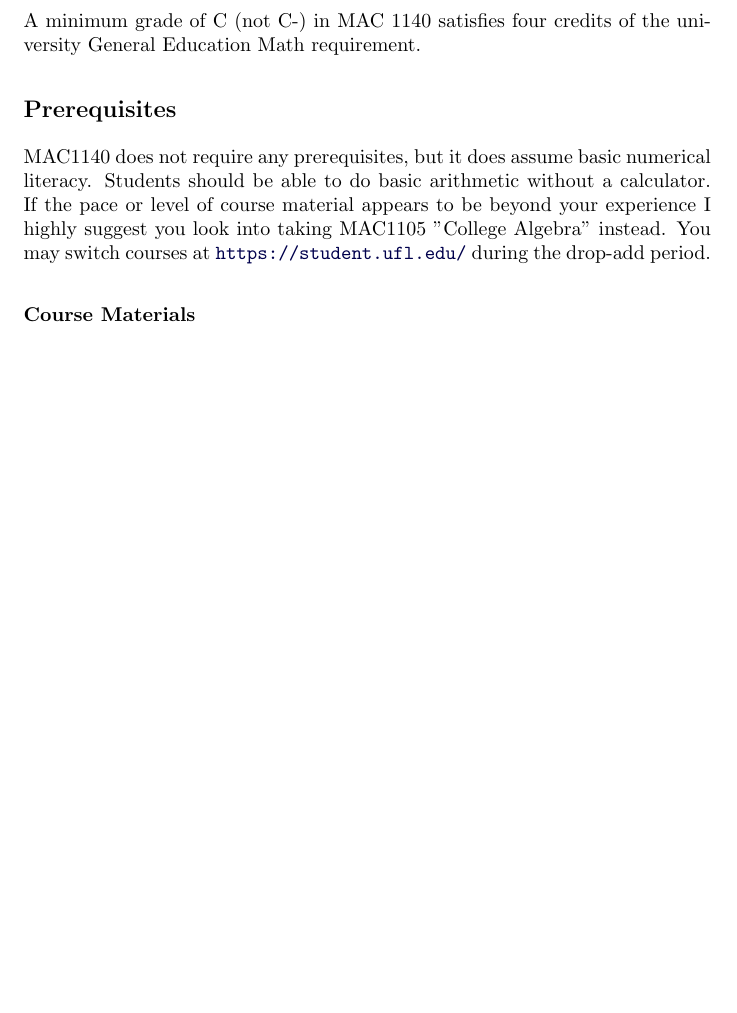
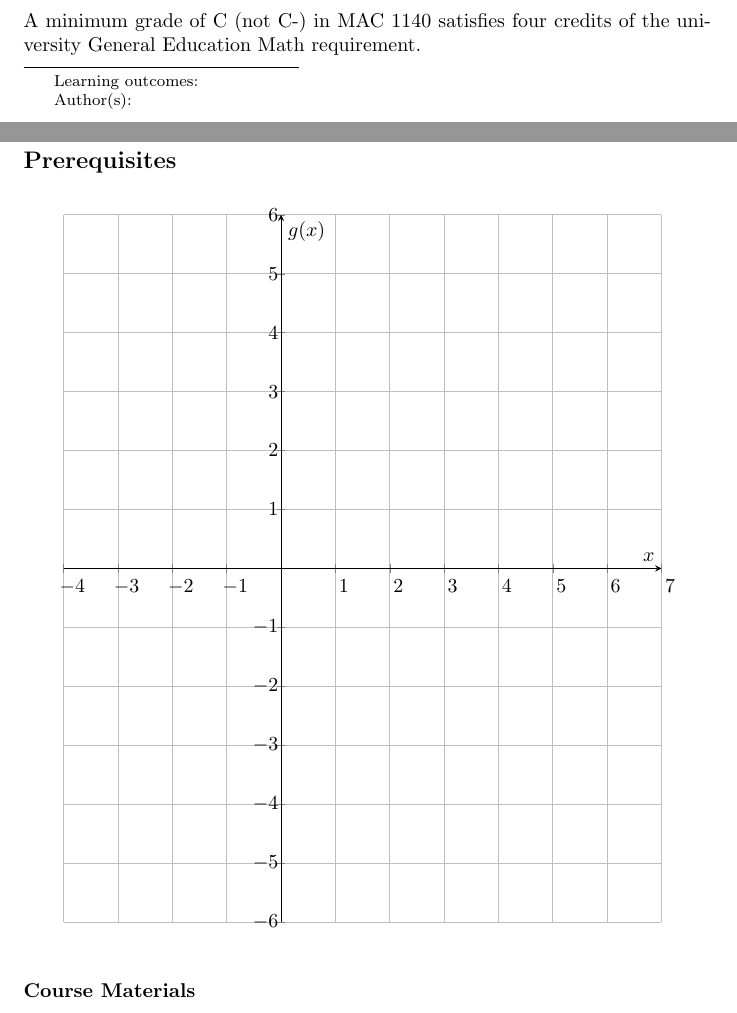
Before and after one commit to bpilgrim23/testing, a LaTeX document (test.tex): part of page 1 of 4 before the commit and two parts of pages 1 and 2 of 5 after it, the two joined at a grey line, cut so that both start at the same text, the shorter picture padded with empty space. Compiled offline with pdfLaTeX.

Commit message:
Update test.tex

```diff
--- a/test.tex
+++ b/test.tex
@@ -12,7 +12,27 @@ This is MAC1140 "Precalculus Algebra". The goal of this course is to provide the
 A minimum grade of C (not C-) in MAC 1140 satisfies four credits of the university General Education Math requirement.%
 
 \subsection*{Prerequisites}
-MAC1140 does not require any prerequisites, but it does assume basic numerical literacy. Students should be able to do basic arithmetic without a calculator. If the pace or level of course material appears to be beyond your experience I highly suggest you look into taking MAC1105 "College Algebra" instead. You may switch courses at \url{https://student.ufl.edu/} during the drop-add period.
+\begin{center}
+\begin{tikzpicture}
+\begin{axis}
+[
+width=\textwidth,
+height=400,
+xmin=-4,
+xmax=7,
+ymin=-6,
+ymax=6,
+grid=both,
+minor x tick num=0,
+minor y tick num=0,
+axis lines = middle,
+ticklabel style = {xshift=1ex},
+xlabel = $x$,
+ylabel = $g(x)$
+]
+\end{axis}
+\end{tikzpicture}
+\end{center}
 
 
 \subsubsection*{Course Materials}
```
